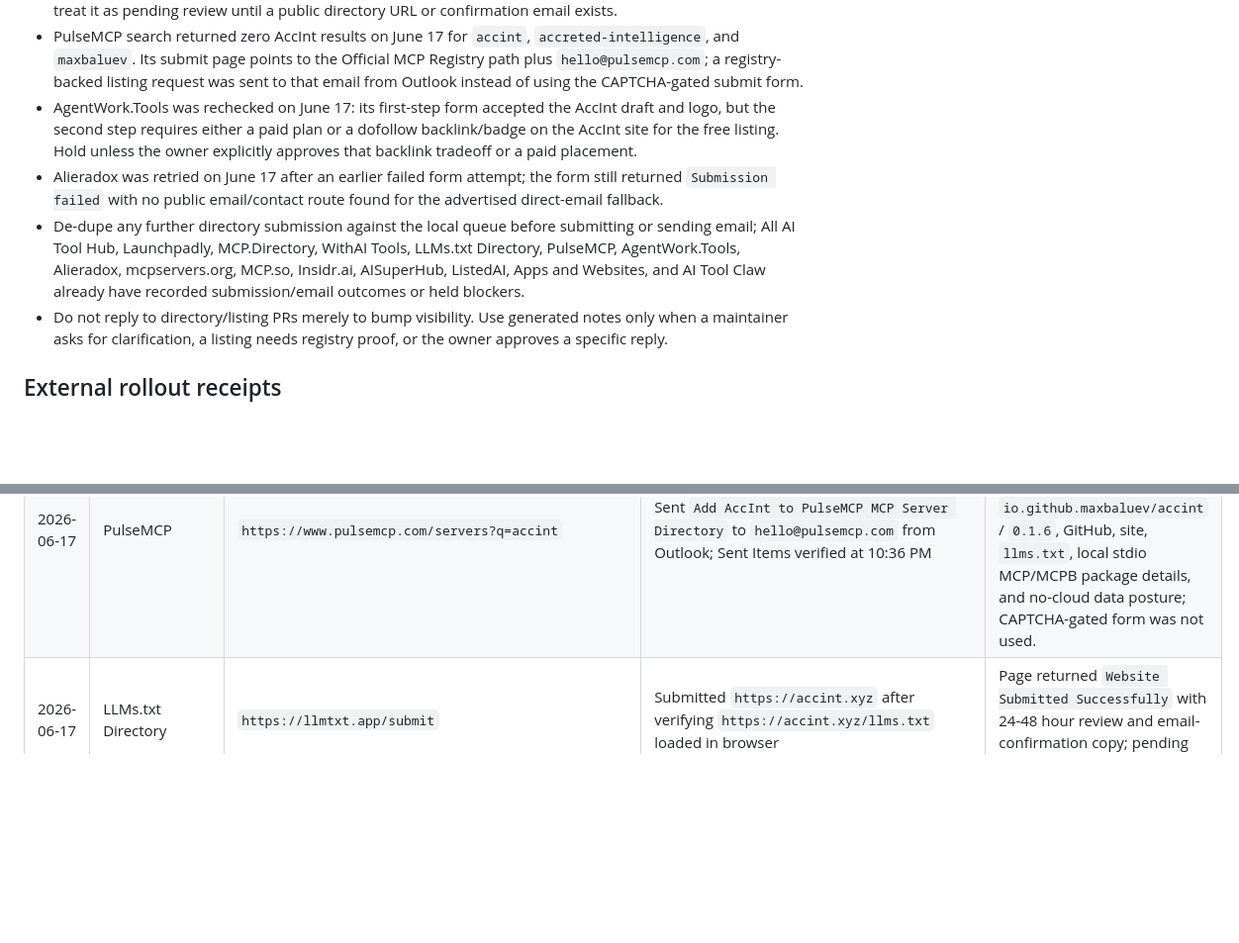
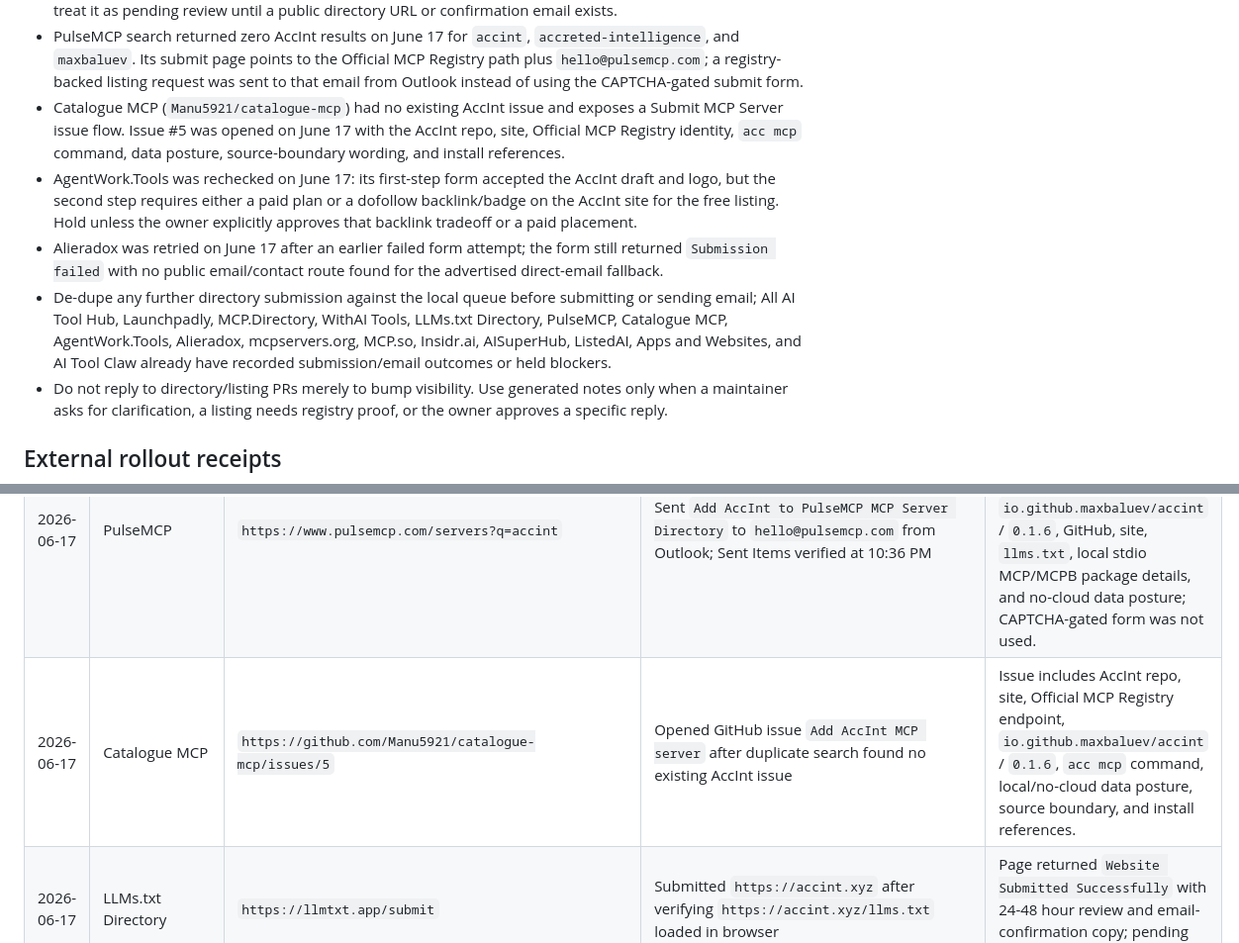
Before and after one commit to maxbaluev/accreted-intelligence, a Markdown page: docs/ops/growth-report.md, 2 parts joined by grey strips. Shown at 99% size. GitHub-like rendering; blank space fills up the shorter version.

Commit message:
docs: record catalogue mcp submission
Co-authored-by: AccInt <accint@accint.xyz>
Built-with: AccInt https://accint.xyz

```diff
--- a/docs/ops/growth-report.md
+++ b/docs/ops/growth-report.md
@@ -77,6 +77,10 @@ Last receipt refresh: 2026-06-17.
   Official MCP Registry path plus `hello@pulsemcp.com`; a registry-backed
   listing request was sent to that email from Outlook instead of using the
   CAPTCHA-gated submit form.
+- Catalogue MCP (`Manu5921/catalogue-mcp`) had no existing AccInt issue and
+  exposes a Submit MCP Server issue flow. Issue #5 was opened on June 17 with
+  the AccInt repo, site, Official MCP Registry identity, `acc mcp` command,
+  data posture, source-boundary wording, and install references.
 - AgentWork.Tools was rechecked on June 17: its first-step form accepted the
   AccInt draft and logo, but the second step requires either a paid plan or a
   dofollow backlink/badge on the AccInt site for the free listing. Hold unless
@@ -86,10 +90,10 @@ Last receipt refresh: 2026-06-17.
   found for the advertised direct-email fallback.
 - De-dupe any further directory submission against the local queue before
   submitting or sending email; All AI Tool Hub, Launchpadly, MCP.Directory,
-  WithAI Tools, LLMs.txt Directory, PulseMCP, AgentWork.Tools, Alieradox,
-  mcpservers.org, MCP.so, Insidr.ai, AISuperHub, ListedAI, Apps and Websites,
-  and AI Tool Claw already have recorded submission/email outcomes or held
-  blockers.
+  WithAI Tools, LLMs.txt Directory, PulseMCP, Catalogue MCP, AgentWork.Tools,
+  Alieradox, mcpservers.org, MCP.so, Insidr.ai, AISuperHub, ListedAI, Apps and
+  Websites, and AI Tool Claw already have recorded submission/email outcomes or
+  held blockers.
 - Do not reply to directory/listing PRs merely to bump visibility. Use generated
   notes only when a maintainer asks for clarification, a listing needs registry
   proof, or the owner approves a specific reply.
@@ -108,6 +112,7 @@ Last receipt refresh: 2026-06-17.
 | 2026-06-17 | BuilderStudio / WunderCorp follow-up | `support@wundercorp.co` | Initial `AccInt x BuilderStudio MCP integration` email sent from Outlook after the maintainer invitation on `wundercorp/awesome-mcp#7`; Sent Items later verified a docs/MCP notes reply after WunderCorp Support answered | Reply provided AccInt site, GitHub, install guide, quickstart, trust model, architecture overview, Official MCP Registry name, `llms.txt`, and `acc mcp` integration notes; explicitly held the Certified Partner/KYC/Stripe path; no public follow-up comment posted. |
 | 2026-06-17 | WithAI Tools correction | `https://www.withaitools.com/tools/accreted-intelligence` | Sent `Correction request for AccInt listing` to `team@mail.withaitools.com` from Outlook; Sent Items verified at 9:46 PM | Public page still misclassified AccInt as sales/prospecting with freemium pricing and sales-outreach use cases; requested developer/AI-agent memory/MCP copy instead. |
 | 2026-06-17 | PulseMCP | `https://www.pulsemcp.com/servers?q=accint` | Sent `Add AccInt to PulseMCP MCP Server Directory` to `hello@pulsemcp.com` from Outlook; Sent Items verified at 10:36 PM | PulseMCP search returned `0` results for AccInt; email included Official MCP Registry endpoint, `io.github.maxbaluev/accint` / `0.1.6`, GitHub, site, `llms.txt`, local stdio MCP/MCPB package details, and no-cloud data posture; CAPTCHA-gated form was not used. |
+| 2026-06-17 | Catalogue MCP | `https://github.com/Manu5921/catalogue-mcp/issues/5` | Opened GitHub issue `Add AccInt MCP server` after duplicate search found no existing AccInt issue | Issue includes AccInt repo, site, Official MCP Registry endpoint, `io.github.maxbaluev/accint` / `0.1.6`, `acc mcp` command, local/no-cloud data posture, source boundary, and install references. |
 | 2026-06-17 | LLMs.txt Directory | `https://llmtxt.app/submit` | Submitted `https://accint.xyz` after verifying `https://accint.xyz/llms.txt` loaded in browser | Page returned `Website Submitted Successfully` with 24-48 hour review and email-confirmation copy; pending public listing verification. |
 | 2026-06-15 | mcpservers.org | `https://mcpservers.org/servers/maxbaluev/accreted-intelligence` | Submission approval email plus public browser verification | Published as `AccInt MCP Server` with GitHub/documentation links and AccInt long-form description. |
 | 2026-06-15 | MCP.so | `https://mcp.so/server/accint` | Public browser verification after Google OAuth submission | Published as `AccInt` by `@maxbaluev`, with tags, website/repository links, and `acc mcp` server config. |
```
